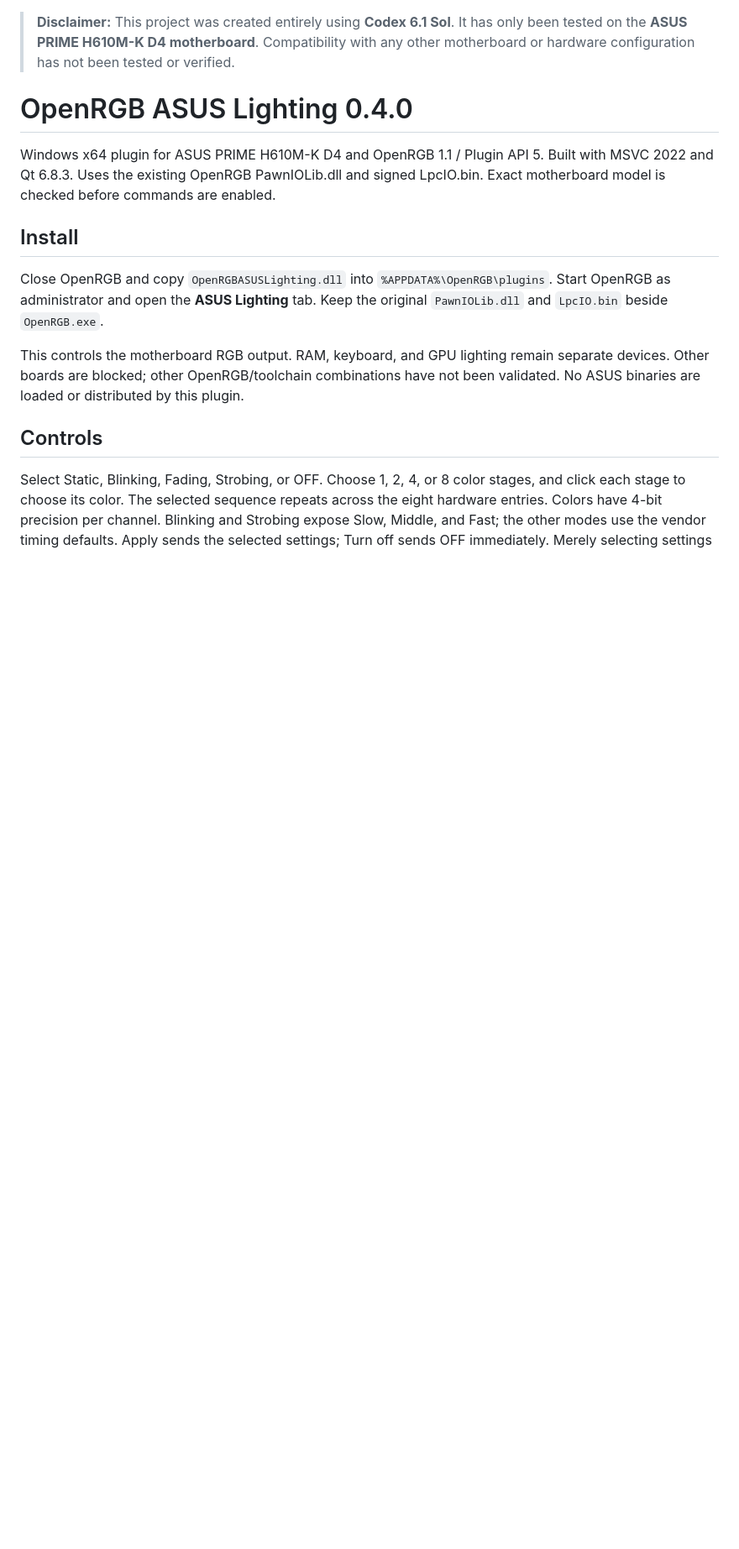
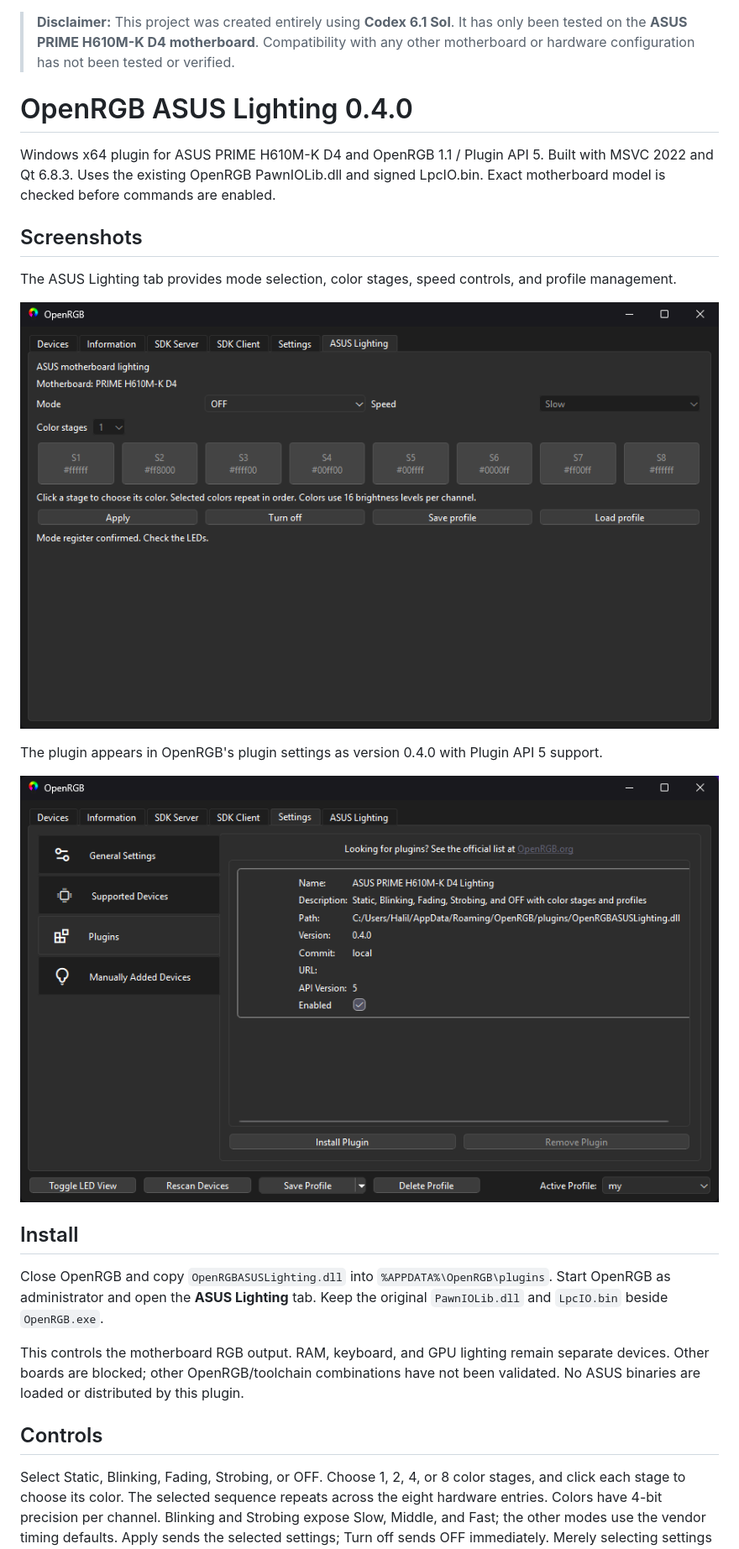
Before and after one commit to TheCrimsonborn/OpenRGB-ASUS-Lighting, a Markdown page: README.md, the part around the change. Shown at 84% size. Rendered like a GitHub page; pictures changed too: docs/images/asus-lighting-controls.png (added), docs/images/plugin-enabled.png (added); blank space fills up the shorter version.

Commit message:
Document plugin controls with screenshots

```diff
--- a/README.md
+++ b/README.md
@@ -3,6 +3,16 @@
 # OpenRGB ASUS Lighting 0.4.0
 
 Windows x64 plugin for ASUS PRIME H610M-K D4 and OpenRGB 1.1 / Plugin API 5. Built with MSVC 2022 and Qt 6.8.3. Uses the existing OpenRGB PawnIOLib.dll and signed LpcIO.bin. Exact motherboard model is checked before commands are enabled.
+
+## Screenshots
+
+The ASUS Lighting tab provides mode selection, color stages, speed controls, and profile management.
+
+![ASUS Lighting control panel in OpenRGB](docs/images/asus-lighting-controls.png)
+
+The plugin appears in OpenRGB's plugin settings as version 0.4.0 with Plugin API 5 support.
+
+![ASUS PRIME H610M-K D4 Lighting plugin enabled in OpenRGB](docs/images/plugin-enabled.png)
 
 ## Install
 
```
